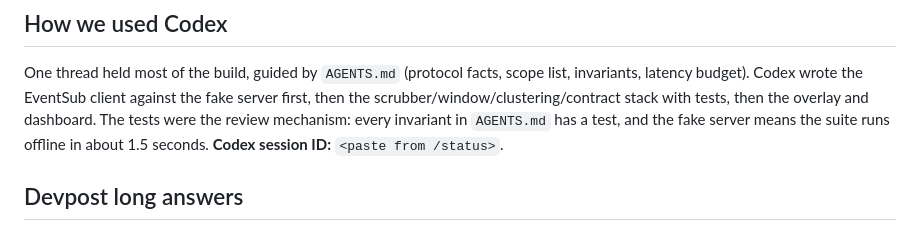
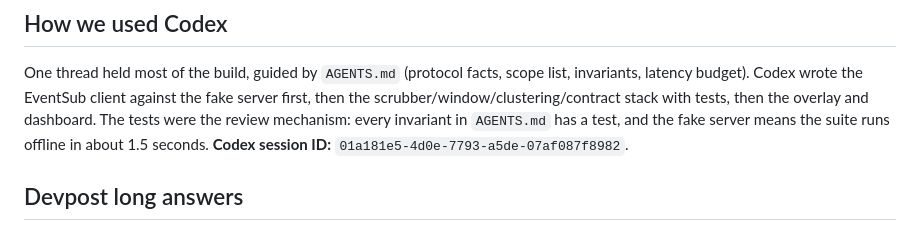
Before and after one commit to zalkabsi/ACCLAMATION, a Markdown page: docs/SUBMISSION.md, the part around the change. Drawn GitHub-style.

Commit message:
docs: include Codex session ID

```diff
--- a/docs/SUBMISSION.md
+++ b/docs/SUBMISSION.md
@@ -69,7 +69,7 @@ list, invariants, latency budget). Codex wrote the EventSub client against the
 fake server first, then the scrubber/window/clustering/contract stack with tests,
 then the overlay and dashboard. The tests were the review mechanism: every
 invariant in `AGENTS.md` has a test, and the fake server means the suite runs
-offline in about 1.5 seconds. **Codex session ID:** `<paste from /status>`.
+offline in about 1.5 seconds. **Codex session ID:** `01a181e5-4d0e-7793-a5de-07af087f8982`.
 
 ## Devpost long answers
 
```
